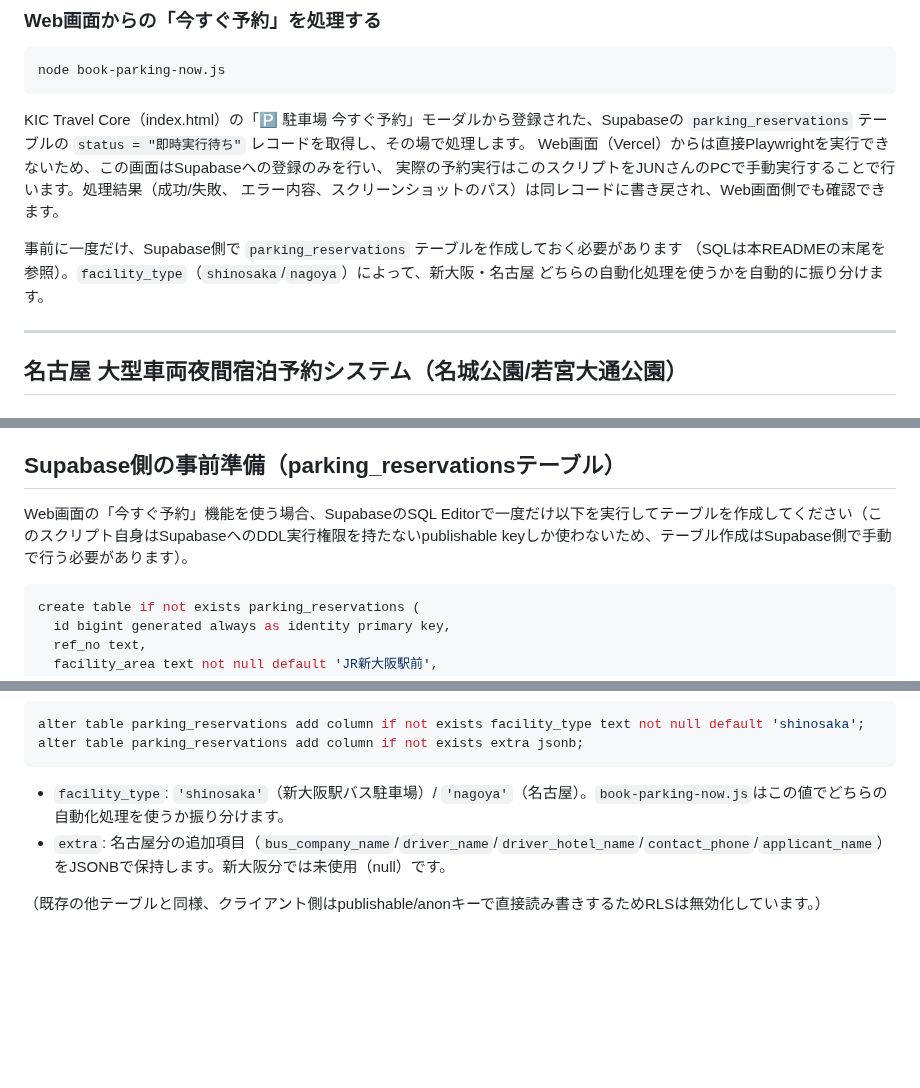
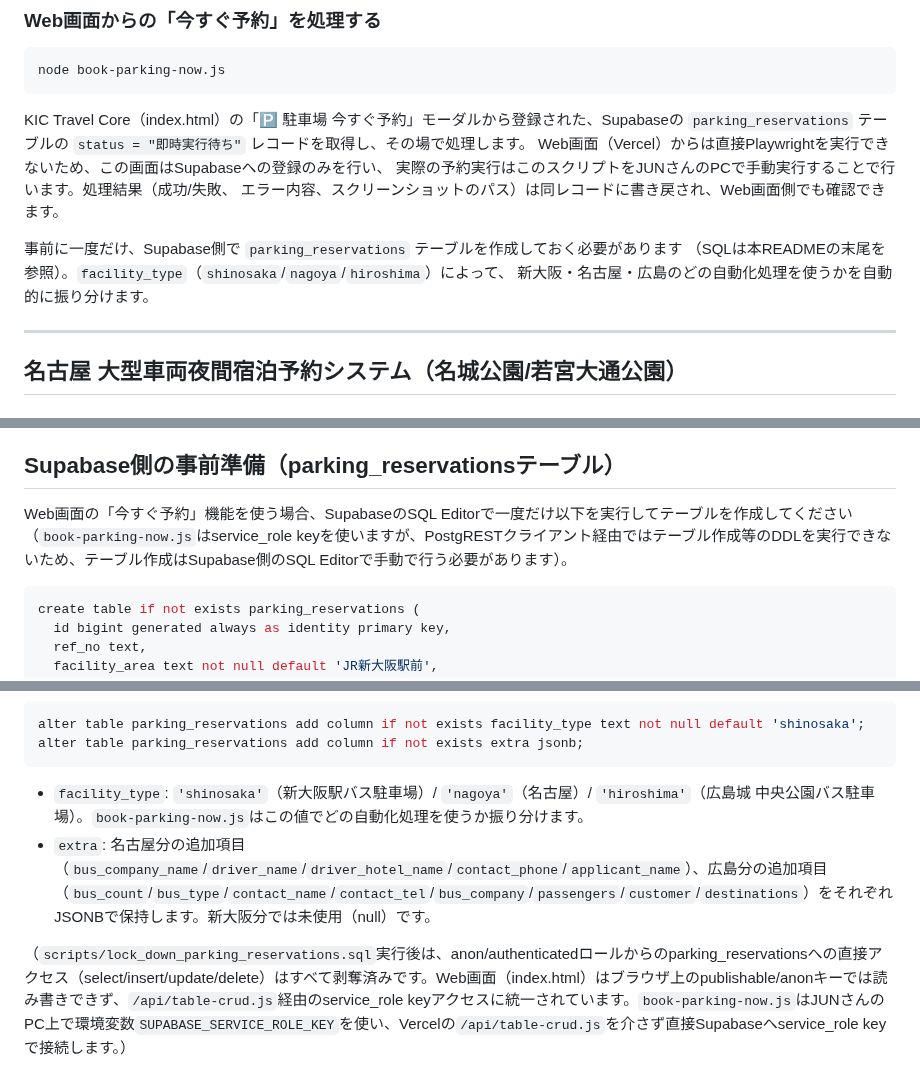
Before and after one commit to Jun-Ryusekido/kic-travel-core-ver2, a Markdown page: parking-automation/README.md, 3 parts joined by grey strips. Rendered like a GitHub page; blank space fills up the shorter version.

Commit message:
parking-automation/READMEに広島(中央公園バス駐車場)の記載を追加し、parking_reservationsのアクセス制御に関する説明を実態(anon/authenticated剥奪済み・service_role経由)に修正

````diff
--- a/parking-automation/README.md
+++ b/parking-automation/README.md
@@ -75,8 +76,8 @@ Web画面（Vercel）からは直接Playwrightを実行できないため、こ
 エラー内容、スクリーンショットのパス）は同レコードに書き戻され、Web画面側でも確認できます。
 
 事前に一度だけ、Supabase側で `parking_reservations` テーブルを作成しておく必要があります
-（SQLは本READMEの末尾を参照）。`facility_type`（`shinosaka`/`nagoya`）によって、新大阪・名古屋
-どちらの自動化処理を使うかを自動的に振り分けます。
+（SQLは本READMEの末尾を参照）。`facility_type`（`shinosaka`/`nagoya`/`hiroshima`）によって、
+新大阪・名古屋・広島のどの自動化処理を使うかを自動的に振り分けます。
 
 ---
 
@@ -310,7 +311,7 @@ node parking-kyoto-terrsa-midnight.js --dry-run
 
 ## Supabase側の事前準備（parking_reservationsテーブル）
 
-Web画面の「今すぐ予約」機能を使う場合、SupabaseのSQL Editorで一度だけ以下を実行してテーブルを作成してください（このスクリプト自身はSupabaseへのDDL実行権限を持たないpublishable keyしか使わないため、テーブル作成はSupabase側で手動で行う必要があります）。
+Web画面の「今すぐ予約」機能を使う場合、SupabaseのSQL Editorで一度だけ以下を実行してテーブルを作成してください（`book-parking-now.js`はservice_role keyを使いますが、PostgRESTクライアント経由ではテーブル作成等のDDLを実行できないため、テーブル作成はSupabase側のSQL Editorで手動で行う必要があります）。
 
 ```sql
 create table if not exists parking_reservations (
@@ -339,7 +340,7 @@ alter table parking_reservations add column if not exists facility_type text not
 alter table parking_reservations add column if not exists extra jsonb;
 ```
 
-- `facility_type`: `'shinosaka'`（新大阪駅バス駐車場）/ `'nagoya'`（名古屋）。`book-parking-now.js`はこの値でどちらの自動化処理を使うか振り分けます。
-- `extra`: 名古屋分の追加項目（`bus_company_name`/`driver_name`/`driver_hotel_name`/`contact_phone`/`applicant_name`）をJSONBで保持します。新大阪分では未使用（null）です。
+- `facility_type`: `'shinosaka'`（新大阪駅バス駐車場）/ `'nagoya'`（名古屋）/ `'hiroshima'`（広島城 中央公園バス駐車場）。`book-parking-now.js`はこの値でどの自動化処理を使うか振り分けます。
+- `extra`: 名古屋分の追加項目（`bus_company_name`/`driver_name`/`driver_hotel_name`/`contact_phone`/`applicant_name`）、広島分の追加項目（`bus_count`/`bus_type`/`contact_name`/`contact_tel`/`bus_company`/`passengers`/`customer`/`destinations`）をそれぞれJSONBで保持します。新大阪分では未使用（null）です。
 
-（既存の他テーブルと同様、クライアント側はpublishable/anonキーで直接読み書きするためRLSは無効化しています。）
+（`scripts/lock_down_parking_reservations.sql`実行後は、anon/authenticatedロールからのparking_reservationsへの直接アクセス（select/insert/update/delete）はすべて剥奪済みです。Web画面（index.html）はブラウザ上のpublishable/anonキーでは読み書きできず、`/api/table-crud.js`経由のservice_role keyアクセスに統一されています。`book-parking-now.js`はJUNさんのPC上で環境変数`SUPABASE_SERVICE_ROLE_KEY`を使い、Vercelの`/api/table-crud.js`を介さず直接Supabaseへservice_role keyで接続します。）
````
Also changed, not shown: other parts of parking-automation/README.md (+1 -0 lines).
